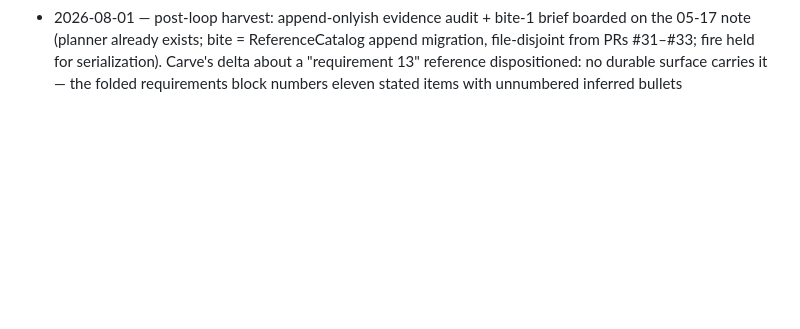
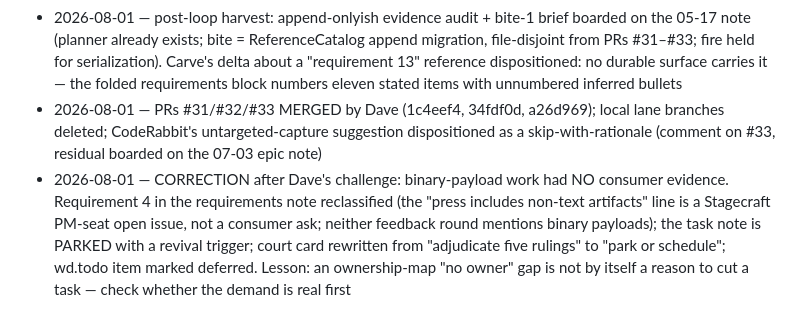
Before and after one commit to semantic-flow/weave, a Markdown page: documentation/notes/wd.maintenance.2026-08.md, the part around the change. GitHub-like rendering; blank space fills up the shorter version.

```diff
--- a/documentation/notes/wd.maintenance.2026-08.md
+++ b/documentation/notes/wd.maintenance.2026-08.md
@@ -26,3 +26,5 @@ created: 1785612549252
 - 2026-08-01 — session pace note: three implementation PRs (#31 #32 #33) + binary task note + requirements collection all from loop wakes; append-onlyish carve remains capacity-deferred
 - 2026-08-01 14:44 PDT — loop idle-stopped per its own stop rule after 10 wakes (nothing do-able, floors met): PRs #31/#32/#33 all green awaiting merge GO; binary adjudications + reply carded; append-onlyish carve harvests by notification; re-arm via wd.read-in.jimbo § Loop prompt
 - 2026-08-01 — post-loop harvest: append-onlyish evidence audit + bite-1 brief boarded on the 05-17 note (planner already exists; bite = ReferenceCatalog append migration, file-disjoint from PRs #31–#33; fire held for serialization). Carve's delta about a "requirement 13" reference dispositioned: no durable surface carries it — the folded requirements block numbers eleven stated items with unnumbered inferred bullets
+- 2026-08-01 — PRs #31/#32/#33 MERGED by Dave (1c4eef4, 34fdf0d, a26d969); local lane branches deleted; CodeRabbit's untargeted-capture suggestion dispositioned as a skip-with-rationale (comment on #33, residual boarded on the 07-03 epic note)
+- 2026-08-01 — CORRECTION after Dave's challenge: binary-payload work had NO consumer evidence. Requirement 4 in the requirements note reclassified (the "press includes non-text artifacts" line is a Stagecraft PM-seat open issue, not a consumer ask; neither feedback round mentions binary payloads); the task note is PARKED with a revival trigger; court card rewritten from "adjudicate five rulings" to "park or schedule"; wd.todo item marked deferred. Lesson: an ownership-map "no owner" gap is not by itself a reason to cut a task — check whether the demand is real first
```
Also changed, not shown: documentation/notes/wd.todo.md (+1 -1 lines).
